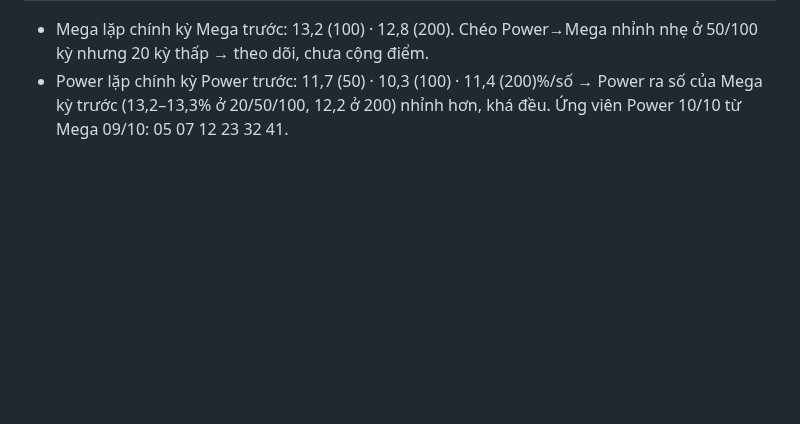
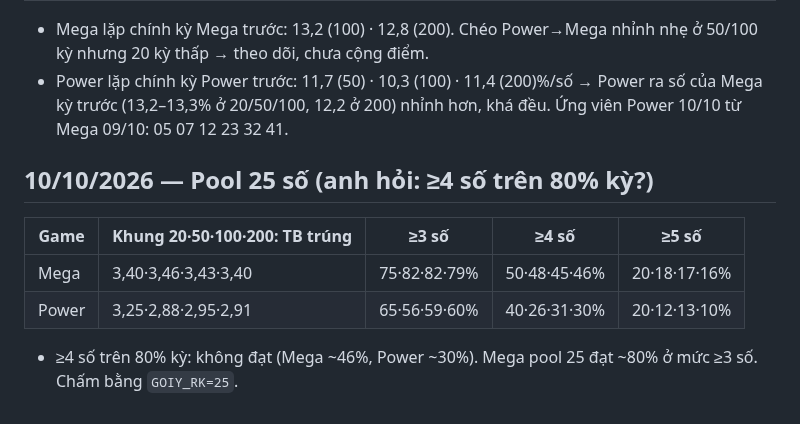
Before and after one commit to heromassk/viettlot, a Markdown page: ghi-chu-quy-luat.md, the part around the change. Rendered like a GitHub page; blank space fills up the shorter version.

Commit message:
Ghi chú: pool 25 số
Co-Authored-By: Claude Opus 5.5 <noreply@anthropic.com>
Claude-Session: https://claude.ai/code/session_01Efg1XRafnDA3qXkMu91BiU

```diff
--- a/ghi-chu-quy-luat.md
+++ b/ghi-chu-quy-luat.md
@@ -2265,3 +2265,10 @@ Kỳ ra từ 3 số trở lên thuộc nhóm "dương + tổng" (12 lần gần
 | 200 | 13,4 · 14% | 12,2 · 14% |
 - Mega lặp chính kỳ Mega trước: 13,2 (100) · 12,8 (200). Chéo Power→Mega nhỉnh nhẹ ở 50/100 kỳ nhưng 20 kỳ thấp → theo dõi, chưa cộng điểm.
 - Power lặp chính kỳ Power trước: 11,7 (50) · 10,3 (100) · 11,4 (200)%/số → Power ra số của Mega kỳ trước (13,2–13,3% ở 20/50/100, 12,2 ở 200) nhỉnh hơn, khá đều. Ứng viên Power 10/10 từ Mega 09/10: 05 07 12 23 32 41.
+
+## 10/10/2026 — Pool 25 số (anh hỏi: ≥4 số trên 80% kỳ?)
+| Game | Khung 20·50·100·200: TB trúng | ≥3 số | ≥4 số | ≥5 số |
+|---|---|---|---|---|
+| Mega | 3,40·3,46·3,43·3,40 | 75·82·82·79% | 50·48·45·46% | 20·18·17·16% |
+| Power | 3,25·2,88·2,95·2,91 | 65·56·59·60% | 40·26·31·30% | 20·12·13·10% |
+- ≥4 số trên 80% kỳ: không đạt (Mega ~46%, Power ~30%). Mega pool 25 đạt ~80% ở mức ≥3 số. Chấm bằng `GOIY_RK=25`.
```
